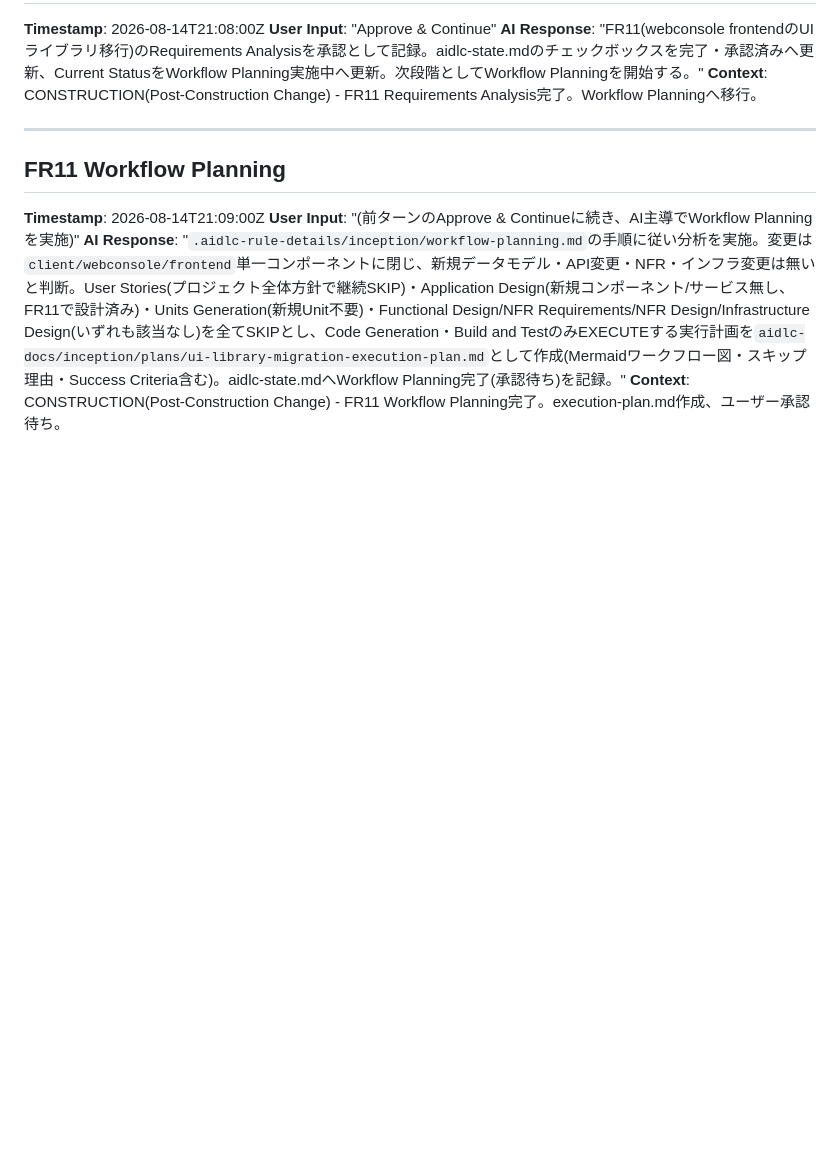
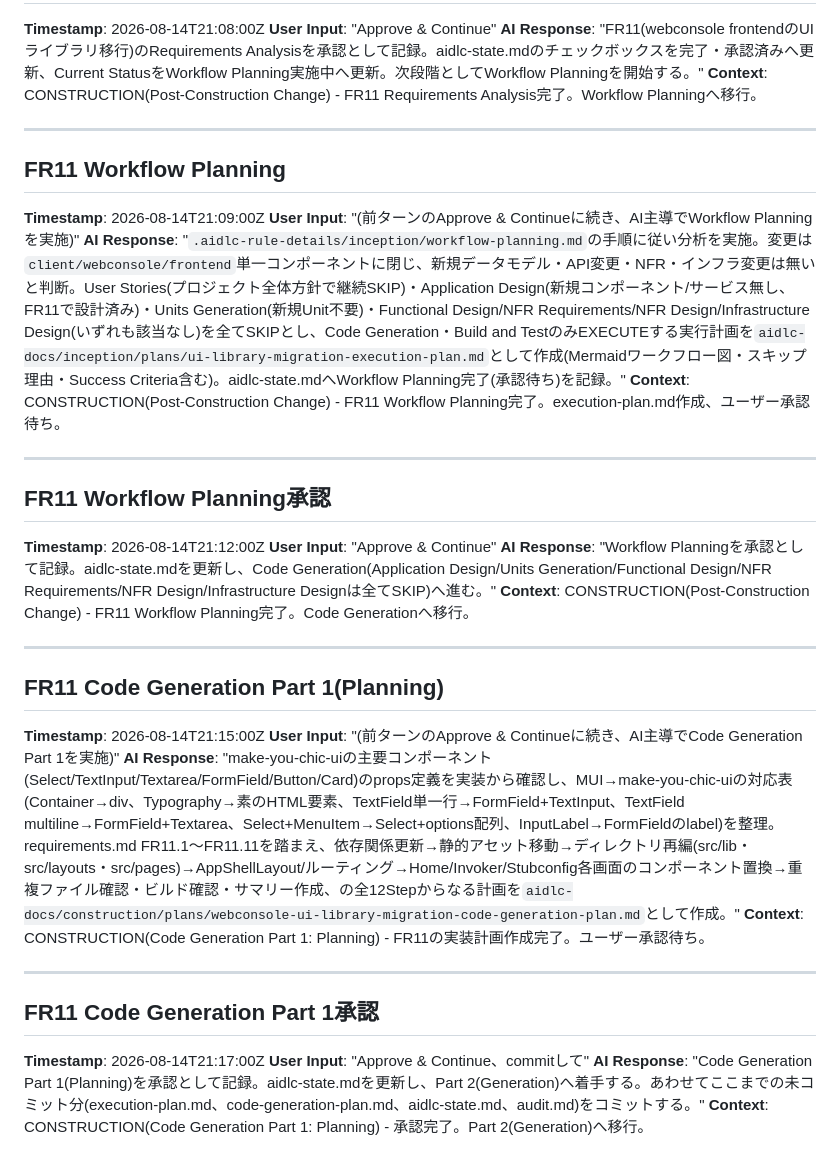
Before and after one commit to agwlvssainokuni/cherry-testtool, a Markdown page: aidlc-docs/audit.md, the part around the change. Drawn GitHub-style; blank space fills up the shorter version.

Commit message:
aidlc-docs: FR11 Code Generation Part 1(Planning)完了。
webconsole frontendのUIライブラリ移行(FR11)の実装計画を作成。依存関係更新→静的アセットのpublic/
移動→srcディレクトリのコロケーション方式への再編→AppShellLayout/ルーティング→Home/Invoker/
Stubconfig各画面のMUIからmake-you-chic-uiへの置換→検証・サマリー作成の全12Stepで構成。

Co-Authored-By: Claude Sonnet 5 <noreply@anthropic.com>

```diff
--- a/aidlc-docs/audit.md
+++ b/aidlc-docs/audit.md
@@ -1019,3 +1019,27 @@
 **User Input**: "(前ターンのApprove & Continueに続き、AI主導でWorkflow Planningを実施)"
 **AI Response**: "`.aidlc-rule-details/inception/workflow-planning.md`の手順に従い分析を実施。変更は`client/webconsole/frontend`単一コンポーネントに閉じ、新規データモデル・API変更・NFR・インフラ変更は無いと判断。User Stories(プロジェクト全体方針で継続SKIP)・Application Design(新規コンポーネント/サービス無し、FR11で設計済み)・Units Generation(新規Unit不要)・Functional Design/NFR Requirements/NFR Design/Infrastructure Design(いずれも該当なし)を全てSKIPとし、Code Generation・Build and TestのみEXECUTEする実行計画を`aidlc-docs/inception/plans/ui-library-migration-execution-plan.md`として作成(Mermaidワークフロー図・スキップ理由・Success Criteria含む)。aidlc-state.mdへWorkflow Planning完了(承認待ち)を記録。"
 **Context**: CONSTRUCTION(Post-Construction Change) - FR11 Workflow Planning完了。execution-plan.md作成、ユーザー承認待ち。
+
+---
+
+## FR11 Workflow Planning承認
+**Timestamp**: 2026-08-14T21:12:00Z
+**User Input**: "Approve & Continue"
+**AI Response**: "Workflow Planningを承認として記録。aidlc-state.mdを更新し、Code Generation(Application Design/Units Generation/Functional Design/NFR Requirements/NFR Design/Infrastructure Designは全てSKIP)へ進む。"
+**Context**: CONSTRUCTION(Post-Construction Change) - FR11 Workflow Planning完了。Code Generationへ移行。
+
+---
+
+## FR11 Code Generation Part 1(Planning)
+**Timestamp**: 2026-08-14T21:15:00Z
+**User Input**: "(前ターンのApprove & Continueに続き、AI主導でCode Generation Part 1を実施)"
+**AI Response**: "make-you-chic-uiの主要コンポーネント(Select/TextInput/Textarea/FormField/Button/Card)のprops定義を実装から確認し、MUI→make-you-chic-uiの対応表(Container→div、Typography→素のHTML要素、TextField単一行→FormField+TextInput、TextField multiline→FormField+Textarea、Select+MenuItem→Select+options配列、InputLabel→FormFieldのlabel)を整理。requirements.md FR11.1〜FR11.11を踏まえ、依存関係更新→静的アセット移動→ディレクトリ再編(src/lib・src/layouts・src/pages)→AppShellLayout/ルーティング→Home/Invoker/Stubconfig各画面のコンポーネント置換→重複ファイル確認・ビルド確認・サマリー作成、の全12Stepからなる計画を`aidlc-docs/construction/plans/webconsole-ui-library-migration-code-generation-plan.md`として作成。"
+**Context**: CONSTRUCTION(Code Generation Part 1: Planning) - FR11の実装計画作成完了。ユーザー承認待ち。
+
+---
+
+## FR11 Code Generation Part 1承認
+**Timestamp**: 2026-08-14T21:17:00Z
+**User Input**: "Approve & Continue、commitして"
+**AI Response**: "Code Generation Part 1(Planning)を承認として記録。aidlc-state.mdを更新し、Part 2(Generation)へ着手する。あわせてここまでの未コミット分(execution-plan.md、code-generation-plan.md、aidlc-state.md、audit.md)をコミットする。"
+**Context**: CONSTRUCTION(Code Generation Part 1: Planning) - 承認完了。Part 2(Generation)へ移行。
```
Also changed, not shown: aidlc-docs/aidlc-state.md (+4 -3 lines), 1 other file.
